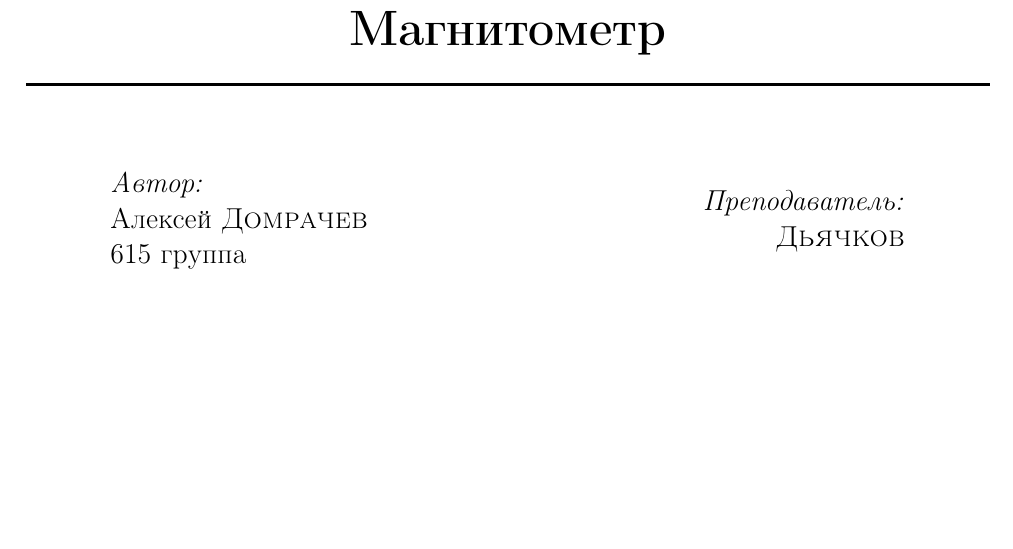
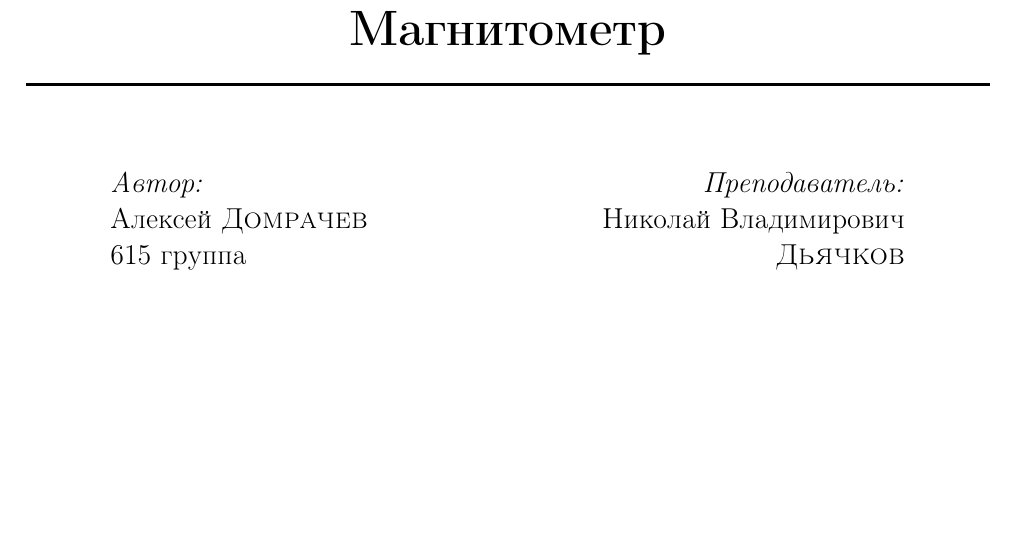
Before and after one commit to citizen-seven/genphys3-labs, a LaTeX document (3.1.1/Laboratory No. 3.1.1.tex): part of page 1 of 3, cut so that both start at the same text. Compiled offline with pdfLaTeX.

```diff
--- a/3.1.1/Laboratory No. 3.1.1.tex
+++ b/3.1.1/Laboratory No. 3.1.1.tex
@@ -62,7 +62,7 @@
 		\begin{minipage}{0.4\textwidth}
 			\begin{flushright} \large
 				\emph{Преподаватель:} \\
-				\textsc{Дьячков} % Supervisor's Name
+				Николай Владимирович \textsc{Дьячков} % Supervisor's Name
 			\end{flushright}
 		\end{minipage}
 
```
Also changed, not shown: 3.1.1/Laboratory No. 3.1.1.pdf.
